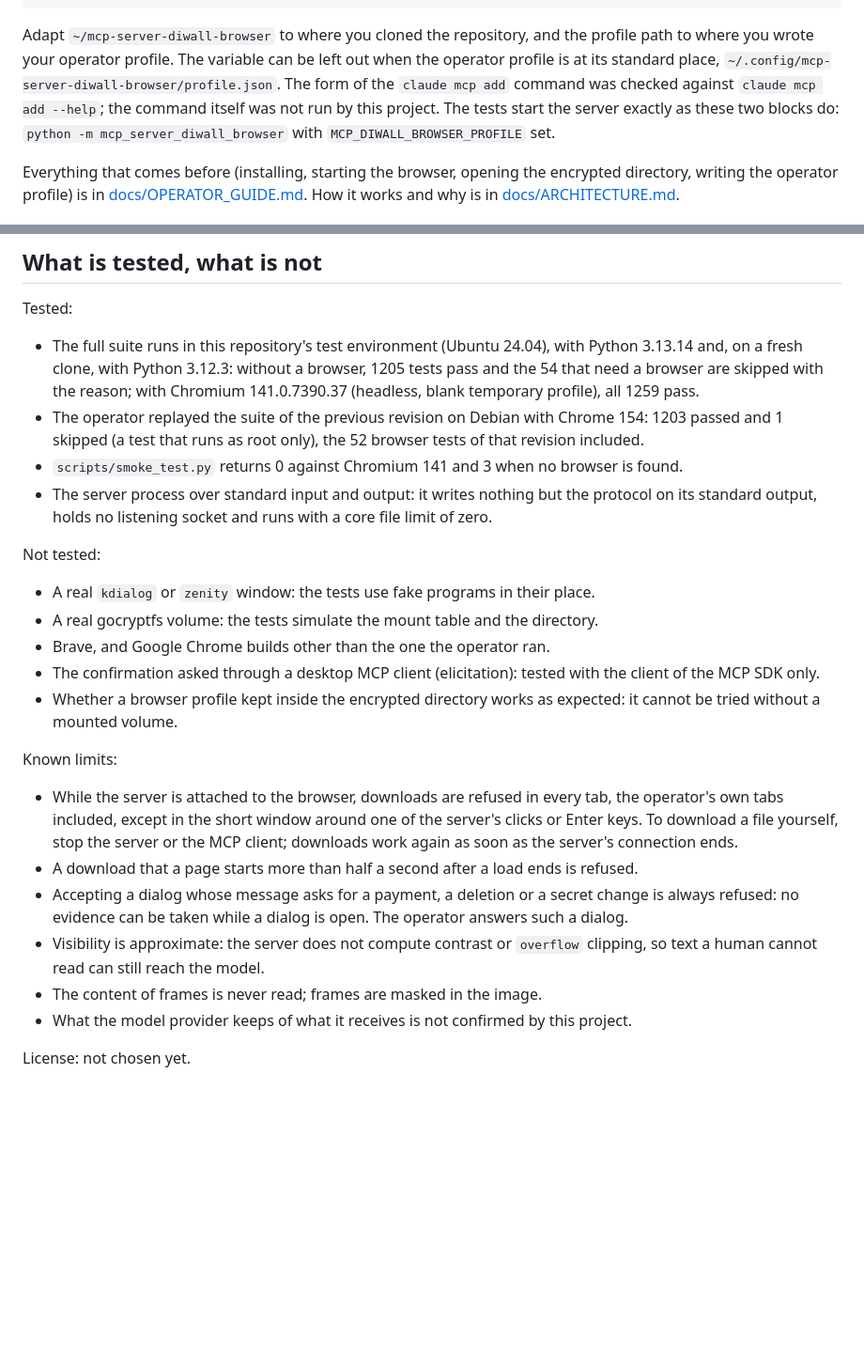
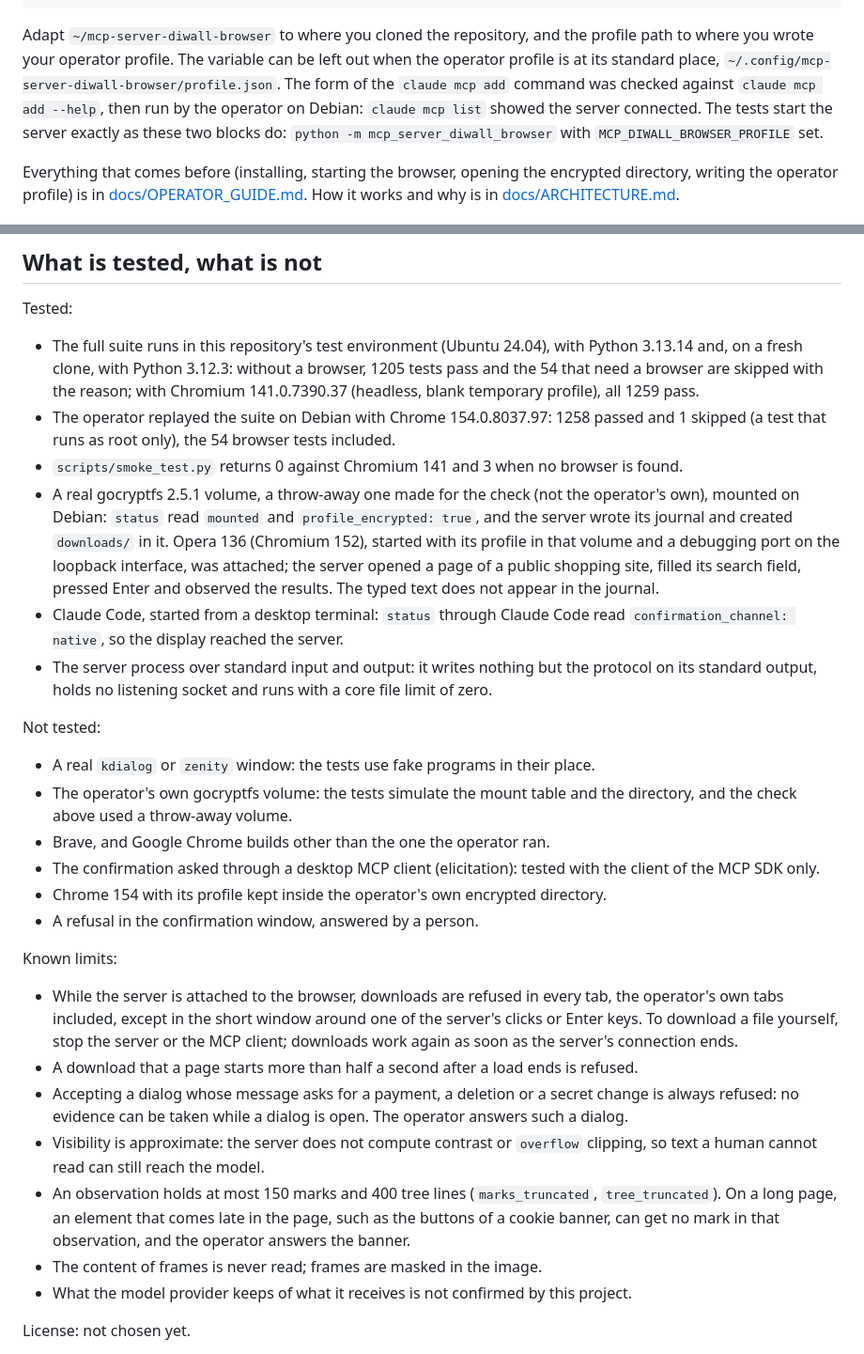
Before and after one commit to RonanDavalan/mcp-server-diwall-browser, a Markdown page: README.md, 2 parts joined by grey strips. Shown at 94% size. GitHub-like rendering; blank space fills up the shorter version.

Commit message:
Record what was measured on a real volume, a real browser and Claude Code
The test lists in the README and the operator guide now say what was run on
Debian: the full suite on Chrome 154, a throw-away gocryptfs volume, Opera
attached with its profile in that volume, and the display reaching the server
through Claude Code. They also state the cap of 150 marks per observation, which
can leave the buttons of a cookie banner without a mark on a long page.

Co-Authored-By: Claude Sonnet 5.5 <noreply@anthropic.com>

```diff
--- a/README.md
+++ b/README.md
@@ -36,8 +36,9 @@ For another MCP client, the generic `mcpServers` block:
 Adapt `~/mcp-server-diwall-browser` to where you cloned the repository, and the profile
 path to where you wrote your operator profile. The variable can be left out when the operator
 profile is at its standard place, `~/.config/mcp-server-diwall-browser/profile.json`. The form of
-the `claude mcp add` command was checked against `claude mcp add --help`; the command itself was not
-run by this project. The tests start the server exactly as these two blocks do:
+the `claude mcp add` command was checked against `claude mcp add --help`, then run by the operator
+on Debian: `claude mcp list` showed the server connected. The tests start the server exactly as
+these two blocks do:
 `python -m mcp_server_diwall_browser` with `MCP_DIWALL_BROWSER_PROFILE` set.
 
 Everything that comes before (installing, starting the browser, opening the encrypted directory,
@@ -61,21 +62,30 @@ Tested:
   and, on a fresh clone, with Python 3.12.3: without a browser, 1205 tests pass and the 54 that
   need a browser are skipped with the reason; with Chromium 141.0.7390.37 (headless, blank
   temporary profile), all 1259 pass.
-- The operator replayed the suite of the previous revision on Debian with Chrome 154: 1203 passed
-  and 1 skipped (a test that runs as root only), the 52 browser tests of that revision included.
+- The operator replayed the suite on Debian with Chrome 154.0.8037.97: 1258 passed and 1 skipped
+  (a test that runs as root only), the 54 browser tests included.
 - `scripts/smoke_test.py` returns 0 against Chromium 141 and 3 when no browser is found.
+- A real gocryptfs 2.5.1 volume, a throw-away one made for the check (not the operator's own),
+  mounted on Debian: `status` read `mounted` and `profile_encrypted: true`, and the server wrote
+  its journal and created `downloads/` in it. Opera 136 (Chromium 152), started with its profile
+  in that volume and a debugging port on the loopback interface, was attached; the server opened
+  a page of a public shopping site, filled its search field, pressed Enter and observed the
+  results. The typed text does not appear in the journal.
+- Claude Code, started from a desktop terminal: `status` through Claude Code read
+  `confirmation_channel: native`, so the display reached the server.
 - The server process over standard input and output: it writes nothing but the protocol on its
   standard output, holds no listening socket and runs with a core file limit of zero.
 
 Not tested:
 
 - A real `kdialog` or `zenity` window: the tests use fake programs in their place.
-- A real gocryptfs volume: the tests simulate the mount table and the directory.
+- The operator's own gocryptfs volume: the tests simulate the mount table and the directory, and
+  the check above used a throw-away volume.
 - Brave, and Google Chrome builds other than the one the operator ran.
 - The confirmation asked through a desktop MCP client (elicitation): tested with the client of
   the MCP SDK only.
-- Whether a browser profile kept inside the encrypted directory works as expected: it cannot be
-  tried without a mounted volume.
+- Chrome 154 with its profile kept inside the operator's own encrypted directory.
+- A refusal in the confirmation window, answered by a person.
 
 Known limits:
 
@@ -88,6 +98,9 @@ Known limits:
   refused: no evidence can be taken while a dialog is open. The operator answers such a dialog.
 - Visibility is approximate: the server does not compute contrast or `overflow` clipping, so text a
   human cannot read can still reach the model.
+- An observation holds at most 150 marks and 400 tree lines (`marks_truncated`, `tree_truncated`).
+  On a long page, an element that comes late in the page, such as the buttons of a cookie banner,
+  can get no mark in that observation, and the operator answers the banner.
 - The content of frames is never read; frames are masked in the image.
 - What the model provider keeps of what it receives is not confirmed by this project.
 
```
Also changed, not shown: docs/OPERATOR_GUIDE.md (+13 -4 lines).
